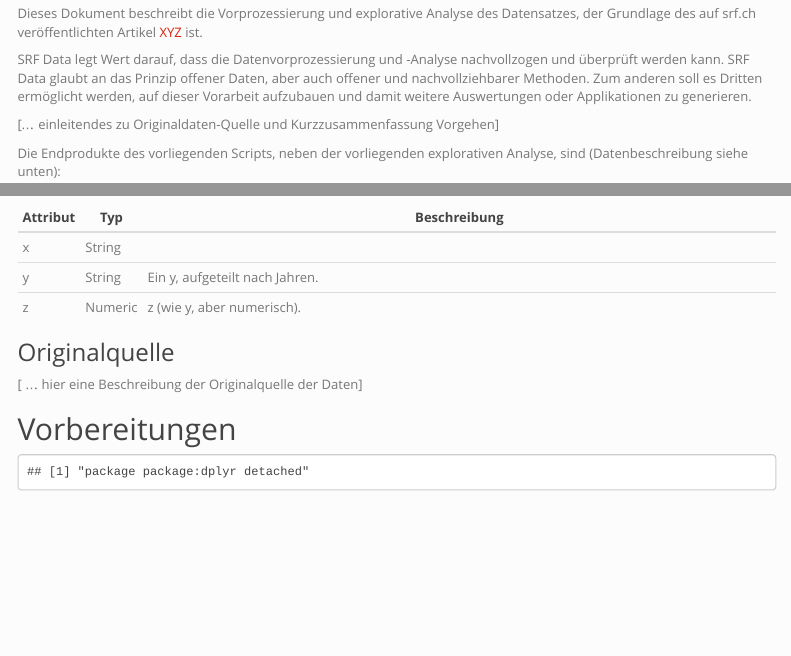
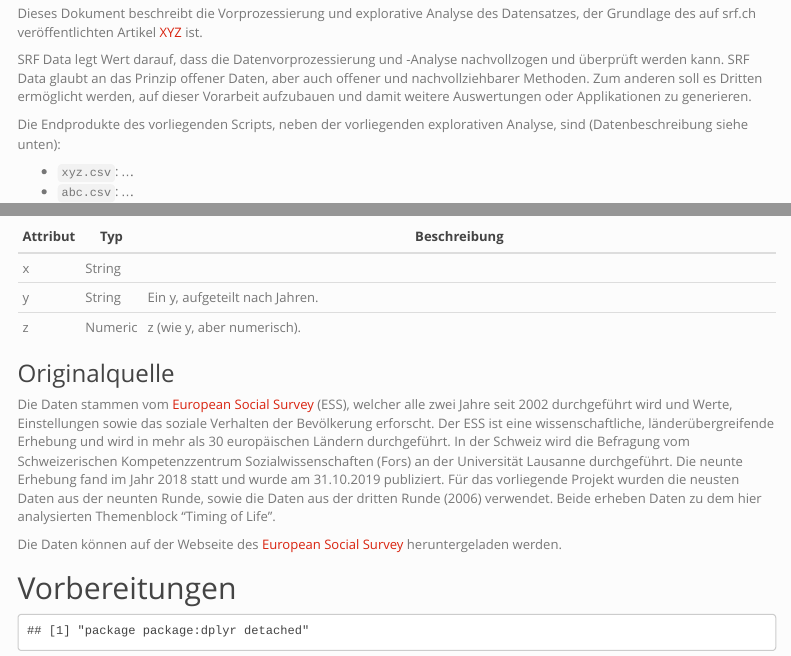
Before and after one commit to srfdata/2019-12-ess-timing-of-life, an R Markdown document (analysis/main.Rmd): the page in a window 1100 px wide, from 260 px down, and a second part further down, joined at a grey line. Rendered offline with R 4.5, knitr and Pandoc, with nearby package versions; some code elsewhere in the file could not run offline; menus at the side of the page are left out; common packages that the code uses without loading them are loaded.

Commit message:
Started Datenbeschreibung

```diff
--- a/analysis/main.Rmd
+++ b/analysis/main.Rmd
@@ -37,8 +37,6 @@ if (R_version != paste0(version$major, ".", version$minor)){
 Dieses Dokument beschreibt die Vorprozessierung und explorative Analyse des Datensatzes, der Grundlage des auf srf.ch veröffentlichten Artikel [XYZ](https://www.srf.ch/data) ist.
 
 SRF Data legt Wert darauf, dass die Datenvorprozessierung und -Analyse nachvollzogen und überprüft werden kann. SRF Data glaubt an das Prinzip offener Daten, aber auch offener und nachvollziehbarer Methoden. Zum anderen soll es Dritten ermöglicht werden, auf dieser Vorarbeit aufzubauen und damit weitere Auswertungen oder Applikationen zu generieren.
-
-[... einleitendes zu Originaldaten-Quelle und Kurzzusammenfassung Vorgehen]
 
 Die Endprodukte des vorliegenden Scripts, neben der vorliegenden explorativen Analyse, sind (Datenbeschreibung siehe unten):
 
@@ -82,7 +80,9 @@ Die veröffentlichten Informationen sind sorgfältig zusammengestellt, erheben a
 
 ### Originalquelle
 
-[ ... hier eine Beschreibung der Originalquelle der Daten]
+Die Daten stammen vom [European Social Survey](https://www.europeansocialsurvey.org/) (ESS), welcher alle zwei Jahre seit 2002 durchgeführt wird und Werte, Einstellungen sowie das soziale Verhalten der Bevölkerung erforscht. Der ESS ist eine wissenschaftliche, länderübergreifende Erhebung und wird in mehr als 30 europäischen Ländern durchgeführt. In der Schweiz wird die Befragung vom Schweizerischen Kompetenzzentrum Sozialwissenschaften (Fors) an der Universität Lausanne durchgeführt. Die neunte Erhebung fand im Jahr 2018 statt und wurde am 31.10.2019 publiziert. Für das vorliegende Projekt wurden die neusten Daten aus der neunten Runde, sowie die Daten aus der dritten Runde (2006) verwendet. Beide erheben Daten zu dem hier analysierten Themenblock "Timing of Life".
+
+Die Daten können auf der Webseite des [European Social Survey](https://www.europeansocialsurvey.org/data/) heruntergeladen werden.
 
 ## Vorbereitungen
 
```
